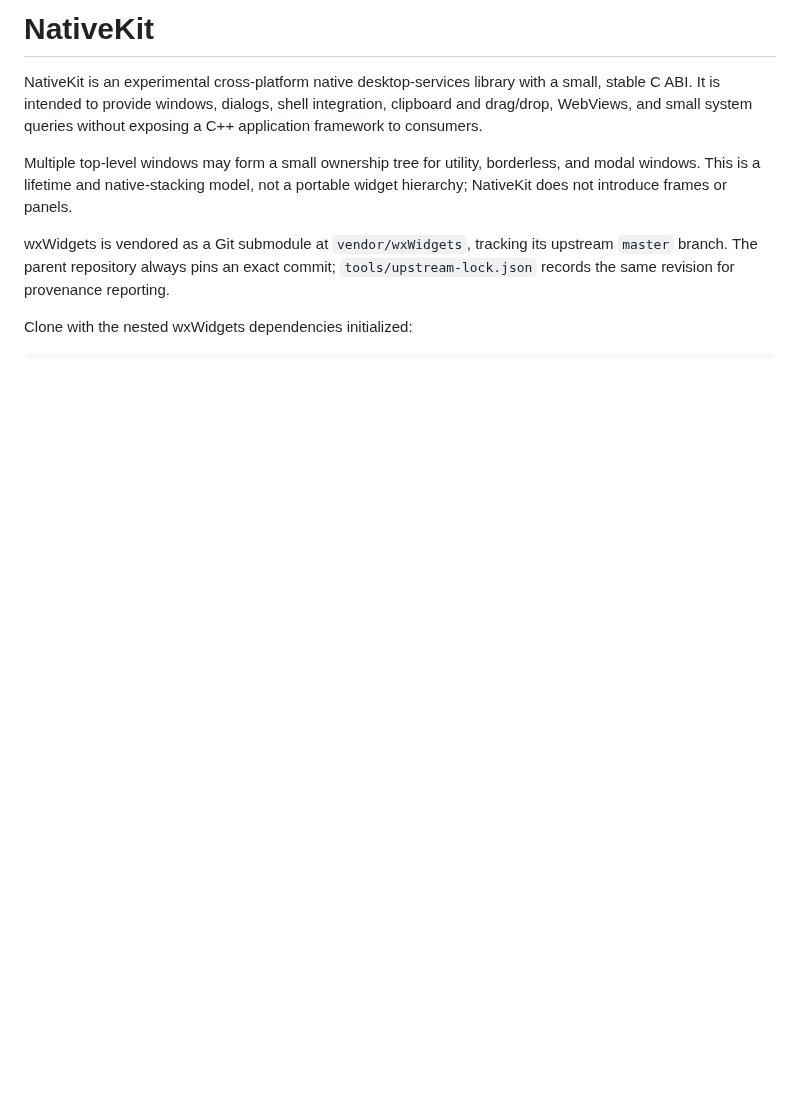
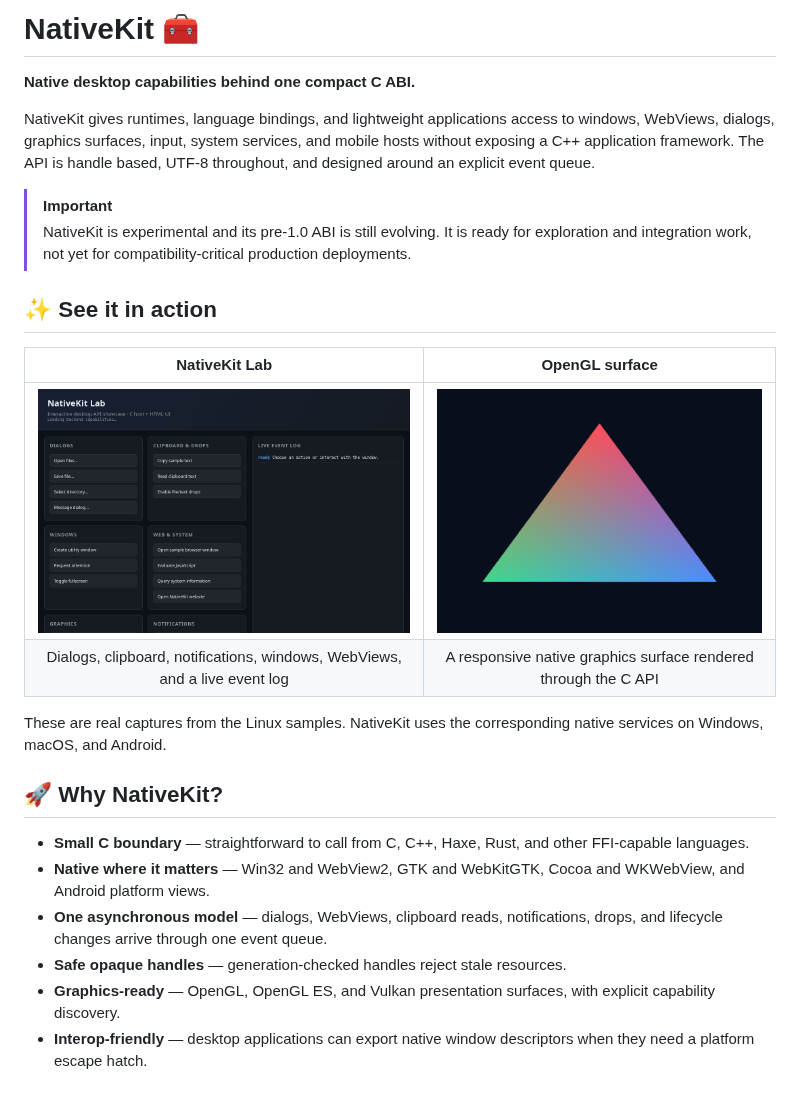
Before and after one commit to tritao/nativekit, a Markdown page: README.md, the part around one of its changes. Rendered like a GitHub page; pictures changed too: docs/images/nativekit-opengl.png (added), docs/images/nativekit-showcase.png (added); blank space fills up the shorter version.

Commit message:
refresh README and platform feature matrix

```diff
--- a/README.md
+++ b/README.md
@@ -1,16 +1,38 @@
-# NativeKit
+# NativeKit 🧰
 
-NativeKit is an experimental cross-platform native desktop-services library
-with a small, stable C ABI. It is intended to provide windows, dialogs, shell
-integration, clipboard and drag/drop, WebViews, and small system queries without
-exposing a C++ application framework to consumers.
+**Native desktop capabilities behind one compact C ABI.**
 
-Multiple top-level windows may form a small ownership tree for utility,
-borderless, and modal windows. This is a lifetime and native-stacking model, not
-a portable widget hierarchy; NativeKit does not introduce frames or panels.
+NativeKit gives runtimes, language bindings, and lightweight applications access
+to windows, WebViews, dialogs, graphics surfaces, input, system services, and
+mobile hosts without exposing a C++ application framework. The API is handle
+based, UTF-8 throughout, and designed around an explicit event queue.
 
-wxWidgets is vendored as a Git submodule at `vendor/wxWidgets`, tracking its
-upstream `master` branch. The parent repository always pins an exact commit;
-`tools/upstream-lock.json` records the same revision for provenance reporting.
+> [!IMPORTANT]
+> NativeKit is experimental and its pre-1.0 ABI is still evolving. It is ready
+> for exploration and integration work, not yet for compatibility-critical
+> production deployments.
 
-Clone with the nested wxWidgets dependencies initialized:
+## ✨ See it in action
+
+| NativeKit Lab | OpenGL surface |
+|:---:|:---:|
+| [![NativeKit Lab](docs/images/nativekit-showcase.png)](docs/images/nativekit-showcase.png) | [![NativeKit OpenGL triangle](docs/images/nativekit-opengl.png)](docs/images/nativekit-opengl.png) |
+| Dialogs, clipboard, notifications, windows, WebViews, and a live event log | A responsive native graphics surface rendered through the C API |
+
+These are real captures from the Linux samples. NativeKit uses the corresponding
+native services on Windows, macOS, and Android.
+
+## 🚀 Why NativeKit?
+
+- **Small C boundary** — straightforward to call from C, C++, Haxe, Rust, and
+  other FFI-capable languages.
+- **Native where it matters** — Win32 and WebView2, GTK and WebKitGTK, Cocoa and
+  WKWebView, and Android platform views.
+- **One asynchronous model** — dialogs, WebViews, clipboard reads,
+  notifications, drops, and lifecycle changes arrive through one event queue.
+- **Safe opaque handles** — generation-checked handles reject stale resources.
+- **Graphics-ready** — OpenGL, OpenGL ES, and Vulkan presentation surfaces,
+  with explicit capability discovery.
+- **Interop-friendly** — desktop applications can export native window
+  descriptors when they need a platform escape hatch.
+
```
Also changed, not shown: other parts of README.md (+124 -82 lines).
